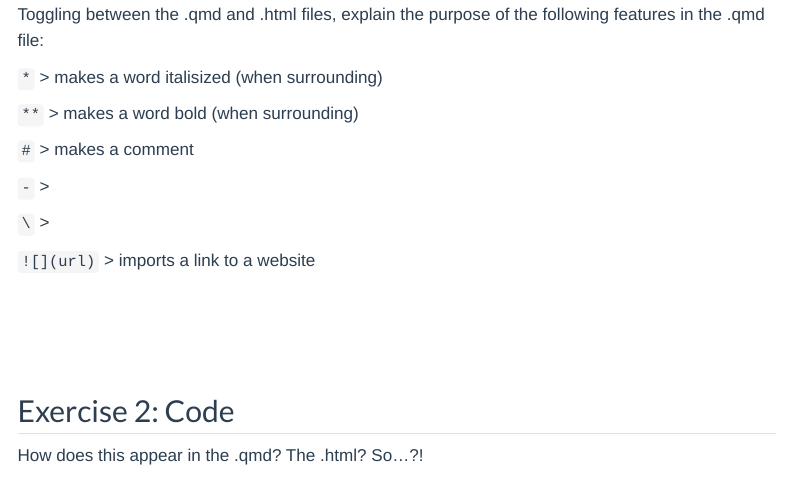
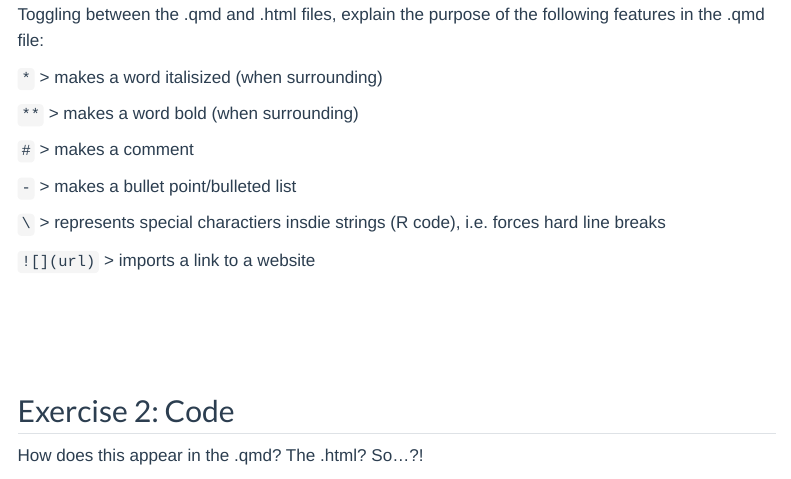
Before and after one commit to mac-ds112-f26/ds112-portfolio-abigailheuga, a Quarto document (ica/quarto-demo.qmd): the page in a window 1100 px wide, from 740 px down. Rendered offline with R 4.5, knitr and Pandoc in place of Quarto, with nearby package versions; menus at the side of the page are left out.

Commit message:
Update quarto-demo.qmd

```diff
--- a/ica/quarto-demo.qmd
+++ b/ica/quarto-demo.qmd
@@ -40,10 +40,10 @@ Toggling between the .qmd and .html files, explain the purpose of the following
 > makes a comment
 
 `-`
->
+> makes a bullet point/bulleted list
 
 `\`
->
+> represents special charactiers insdie strings (R code), i.e. forces hard line breaks
 
 `![](url)`
 > imports a link to a website
```
